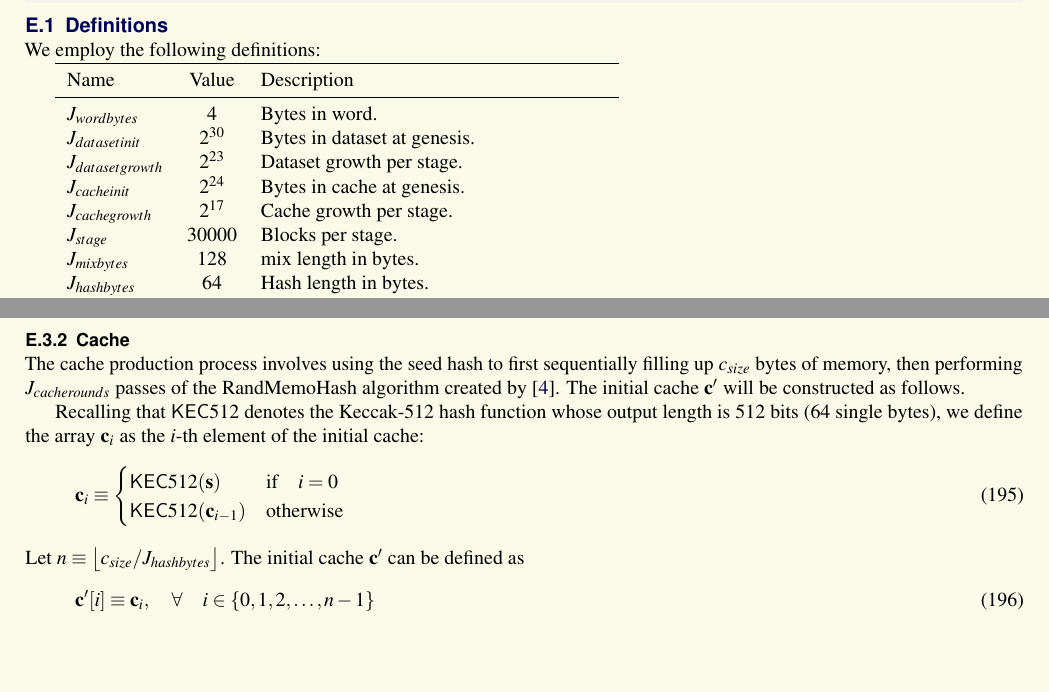
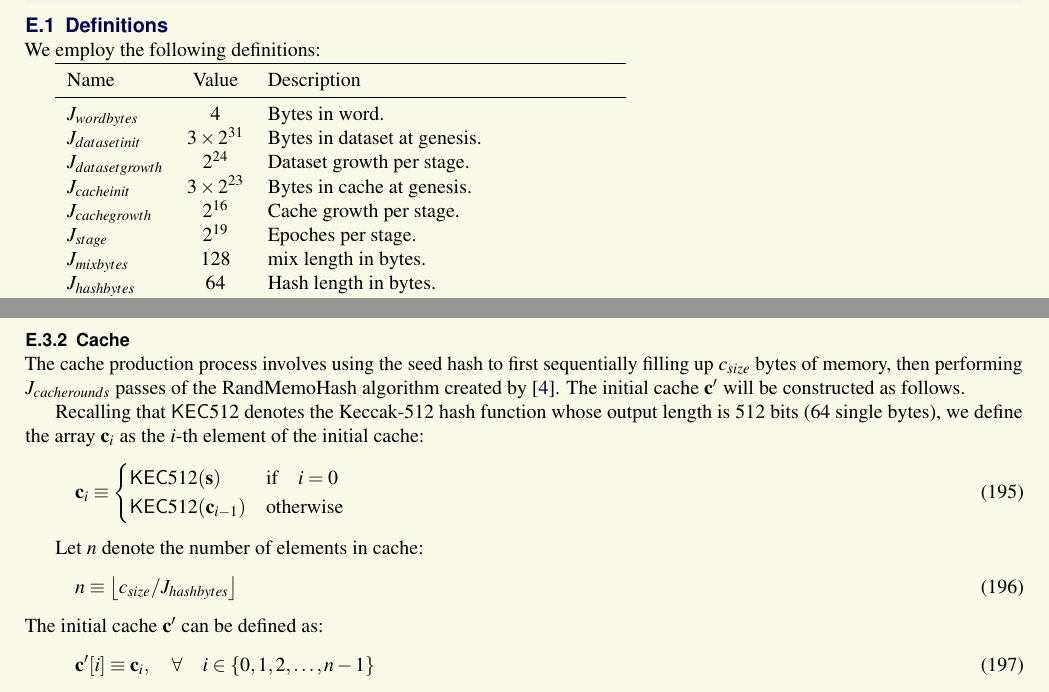
Before and after one commit to Regulusyg/Conflux-tech-spec, a LaTeX document (tech-specification.tex, which reads mp_eval_hash.tex): two parts of pages 55 and 56 of 58, joined at a grey line, cut so that both start at the same text, the shorter picture padded with empty space. Compiled offline with pdfLaTeX.

Commit message:
update Mining parameters

```diff
--- a/mp_eval_hash.tex
+++ b/mp_eval_hash.tex
@@ -10,17 +10,17 @@ We employ the following definitions:
 \toprule
 Name & Value & Description \\
 \midrule
-\linkdest{J__wordbytes}{}$J_{wordbytes}$ & 4  & Bytes in word. \\
-\linkdest{J__datasetinit}{}$J_{datasetinit}$ & $2^{30}$ & Bytes in dataset at genesis. \\
-\linkdest{J__datasetgrowth}{}$J_{datasetgrowth}$ & $2^{23}$ & Dataset growth per stage. \\
-\linkdest{J__cacheinit}{}$J_{cacheinit}$ & $2^{24}$ & Bytes in cache at genesis. \\
-\linkdest{J__cachegrowth}{}$J_{cachegrowth}$ & $2^{17}$ & Cache growth per stage. \\
-\linkdest{J__stage}{}$J_{stage}$ & 30000 & Blocks per stage. \\
-\linkdest{J__mixbytes}{}$J_{mixbytes}$ & 128 & mix length in bytes. \\
-\linkdest{J__hashbytes}{}$J_{hashbytes}$ & 64 & Hash length in bytes. \\
-\linkdest{J__parents}{}$J_{parents}$ & 256 & Number of parents of each dataset element. \\
-\linkdest{J__cacherounds}{}$J_{cacherounds}$ & 3 & Number of rounds in cache production. \\
-\linkdest{J__accesses}{}$J_{accesses}$ & 64 & Number of accesses in hashimoto loop. \\
+\linkdest{J__wordbytes}{}$J_{wordbytes}$ & $4$  & Bytes in word. \\
+\linkdest{J__datasetinit}{}$J_{datasetinit}$ & $3\times 2^{31}$ & Bytes in dataset at genesis. \\
+\linkdest{J__datasetgrowth}{}$J_{datasetgrowth}$ & $2^{24}$ & Dataset growth per stage. \\
+\linkdest{J__cacheinit}{}$J_{cacheinit}$ & $3\times 2^{23}$ & Bytes in cache at genesis. \\
+\linkdest{J__cachegrowth}{}$J_{cachegrowth}$ & $2^{16}$ & Cache growth per stage. \\
+\linkdest{J__stage}{}$J_{stage}$ & $2^{19}$ & Epoches per stage. \\
+\linkdest{J__mixbytes}{}$J_{mixbytes}$ & $128$ & mix length in bytes. \\
+\linkdest{J__hashbytes}{}$J_{hashbytes}$ & $64$ & Hash length in bytes. \\
+\linkdest{J__parents}{}$J_{parents}$ & $256$ & Number of parents of each dataset element. \\
+\linkdest{J__cacherounds}{}$J_{cacherounds}$ & $3$ & Number of rounds in cache production. \\
+\linkdest{J__accesses}{}$J_{accesses}$ & $64$ & Number of accesses in hashimoto loop. \\
 \bottomrule
 \end{tabu*}
 
@@ -76,8 +76,12 @@ we define the array $\mathbf{c}_{i}$ as the $i$-th element of the initial cache:
 		\kec512(\mathbf{c}_{i-1}) & \text{otherwise}
 	\end{cases}
 \end{equation}
-Let $n \eqdef \left\lfloor c_{size}/J_{hashbytes}\right\rfloor$.
-The initial cache $\mathbf{c'}$ can be defined as
+
+Let $n$ denote the number of elements in cache:
+\begin{equation}
+	n \eqdef \left\lfloor c_{size}/J_{hashbytes}\right\rfloor
+\end{equation}
+The initial cache $\mathbf{c'}$ can be defined as:
 \begin{equation}
  \mathbf{c'}[i] \eqdef \mathbf{c}_{i}, \quad \forall \quad i \in\set{0,1,2,\dots, n-1}
 \end{equation}
```
